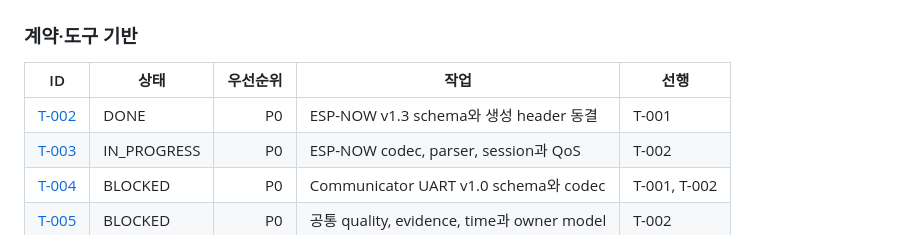
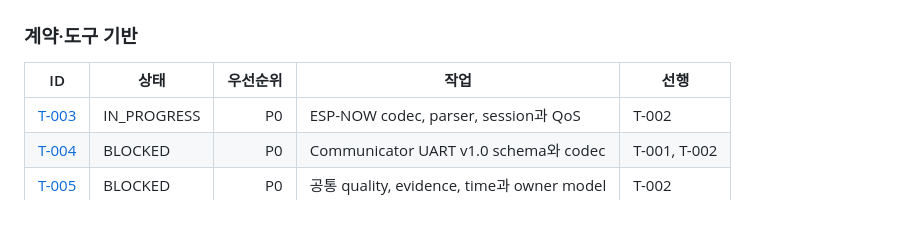
Before and after one commit to digitie/canview, a Markdown page: docs/tasks.md, the part around the change. Drawn GitHub-style.

```diff
--- a/docs/tasks.md
+++ b/docs/tasks.md
@@ -40,7 +40,6 @@ py -3 tools/validate_document_links.py
 
 | ID | 상태 | 우선순위 | 작업 | 선행 |
 |---|---|---:|---|---|
-| [T-002](tasks/T-002-espnow-schema-v1.3.md) | DONE | P0 | ESP-NOW v1.3 schema와 생성 header 동결 | T-001 |
 | [T-003](tasks/T-003-espnow-codec-session.md) | IN_PROGRESS | P0 | ESP-NOW codec, parser, session과 QoS | T-002 |
 | [T-004](tasks/T-004-uart-schema-codec.md) | BLOCKED | P0 | Communicator UART v1.0 schema와 codec | T-001, T-002 |
 | [T-005](tasks/T-005-canonical-model.md) | BLOCKED | P0 | 공통 quality, evidence, time과 owner model | T-002 |
```
Also changed, not shown: docs/tasks/T-002-espnow-schema-v1.3.md (+3 -3 lines).
